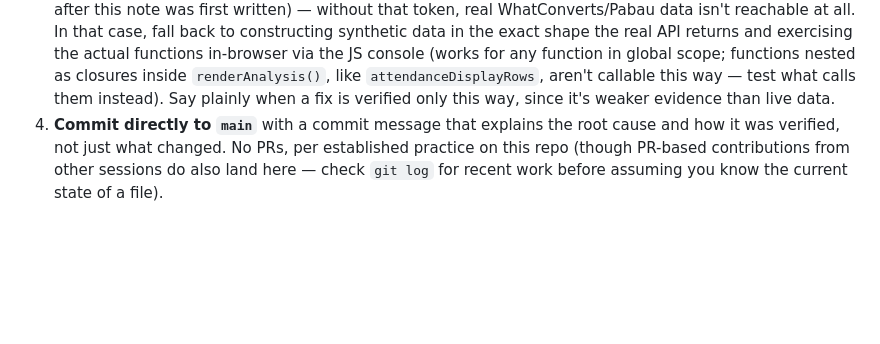
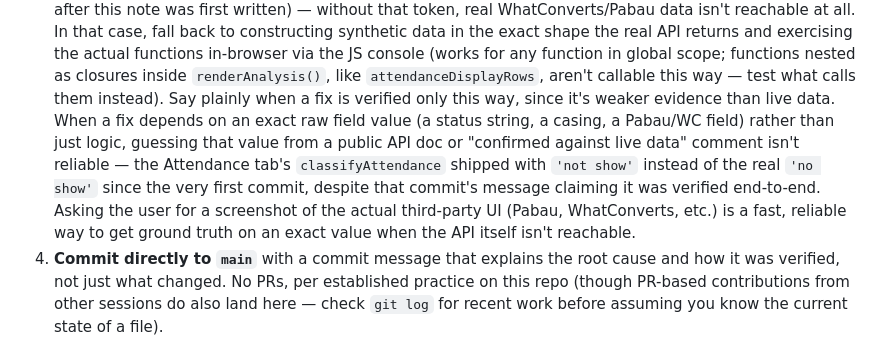
Before and after one commit to lester-dotcom/WC-proxy, a Markdown page: CLAUDE.md, the part around the change. Drawn GitHub-style; blank space fills up the shorter version.

Commit message:
CLAUDE.md: note that exact field values need ground truth, not guesses
Direct follow-on from the classifyAttendance 'not show'/'no show'
typo -- a "confirmed against live data" comment isn't reliable evidence
for an exact string value if nobody actually checked it letter-for-
letter. Documents that asking the user for a screenshot of the real
third-party UI is a fast, effective way to get ground truth on an
exact value when the API itself is blocked by DASHBOARD_TOKEN.

```diff
--- a/CLAUDE.md
+++ b/CLAUDE.md
@@ -103,7 +103,16 @@ so a fresh session doesn't have to re-derive the same context every time.
    (works for any function in global scope; functions nested as closures
    inside `renderAnalysis()`, like `attendanceDisplayRows`, aren't callable
    this way — test what calls them instead). Say plainly when a fix is
-   verified only this way, since it's weaker evidence than live data.
+   verified only this way, since it's weaker evidence than live data. When a
+   fix depends on an exact raw field value (a status string, a casing, a
+   Pabau/WC field) rather than just logic, guessing that value from a public
+   API doc or "confirmed against live data" comment isn't reliable — the
+   Attendance tab's `classifyAttendance` shipped with `'not show'` instead of
+   the real `'no show'` since the very first commit, despite that commit's
+   message claiming it was verified end-to-end. Asking the user for a
+   screenshot of the actual third-party UI (Pabau, WhatConverts, etc.) is a
+   fast, reliable way to get ground truth on an exact value when the API
+   itself isn't reachable.
 4. **Commit directly to `main`** with a commit message that explains the root
    cause and how it was verified, not just what changed. No PRs, per
    established practice on this repo (though PR-based contributions from
```
